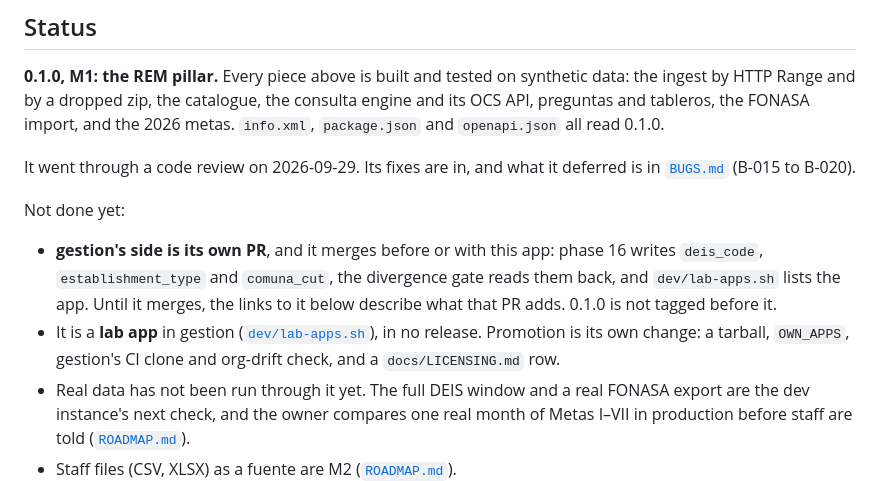
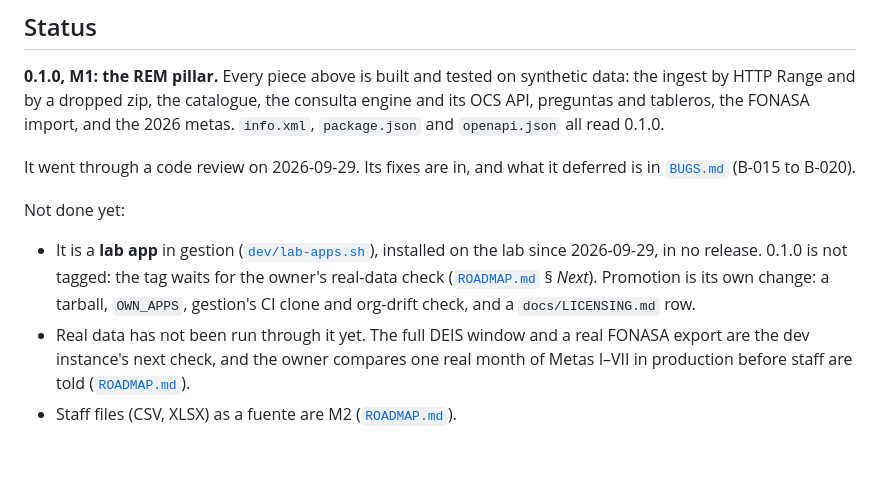
Before and after one commit to APS-Conecta/estadistica, a Markdown page: README.md, the part around the change. GitHub-like rendering; blank space fills up the shorter version.

```diff
--- a/README.md
+++ b/README.md
@@ -33,12 +33,10 @@ It went through a code review on 2026-09-29. Its fixes are in, and what it defer
 
 Not done yet:
 
-- **gestion's side is its own PR**, and it merges before or with this app: phase 16 writes `deis_code`,
-  `establishment_type` and `comuna_cut`, the divergence gate reads them back, and `dev/lab-apps.sh` lists the app.
-  Until it merges, the links to it below describe what that PR adds. 0.1.0 is not tagged before it.
 - It is a **lab app** in gestion ([`dev/lab-apps.sh`](https://github.com/APS-Conecta/gestion/blob/main/dev/lab-apps.sh)),
-  in no release. Promotion is its own change: a tarball, `OWN_APPS`, gestion's CI clone and org-drift check, and a
-  `docs/LICENSING.md` row.
+  installed on the lab since 2026-09-29, in no release. 0.1.0 is not tagged: the tag waits for the owner's
+  real-data check ([`ROADMAP.md`](ROADMAP.md) § *Next*). Promotion is its own change: a tarball, `OWN_APPS`,
+  gestion's CI clone and org-drift check, and a `docs/LICENSING.md` row.
 - Real data has not been run through it yet. The full DEIS window and a real FONASA export are the dev instance's
   next check, and the owner compares one real month of Metas I–VII in production before staff are told
   ([`ROADMAP.md`](ROADMAP.md)).
```
Also changed, not shown: ROADMAP.md (+10 -8 lines).
